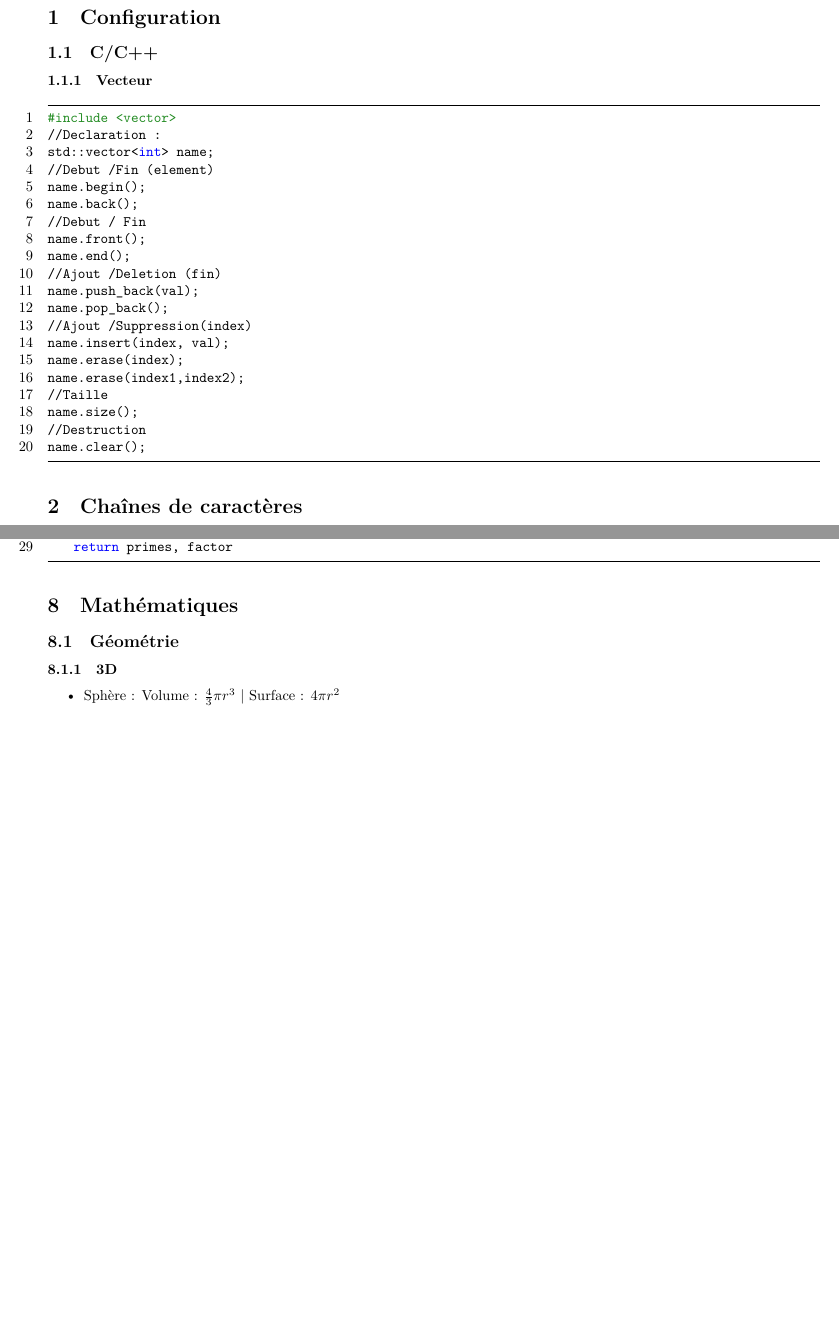
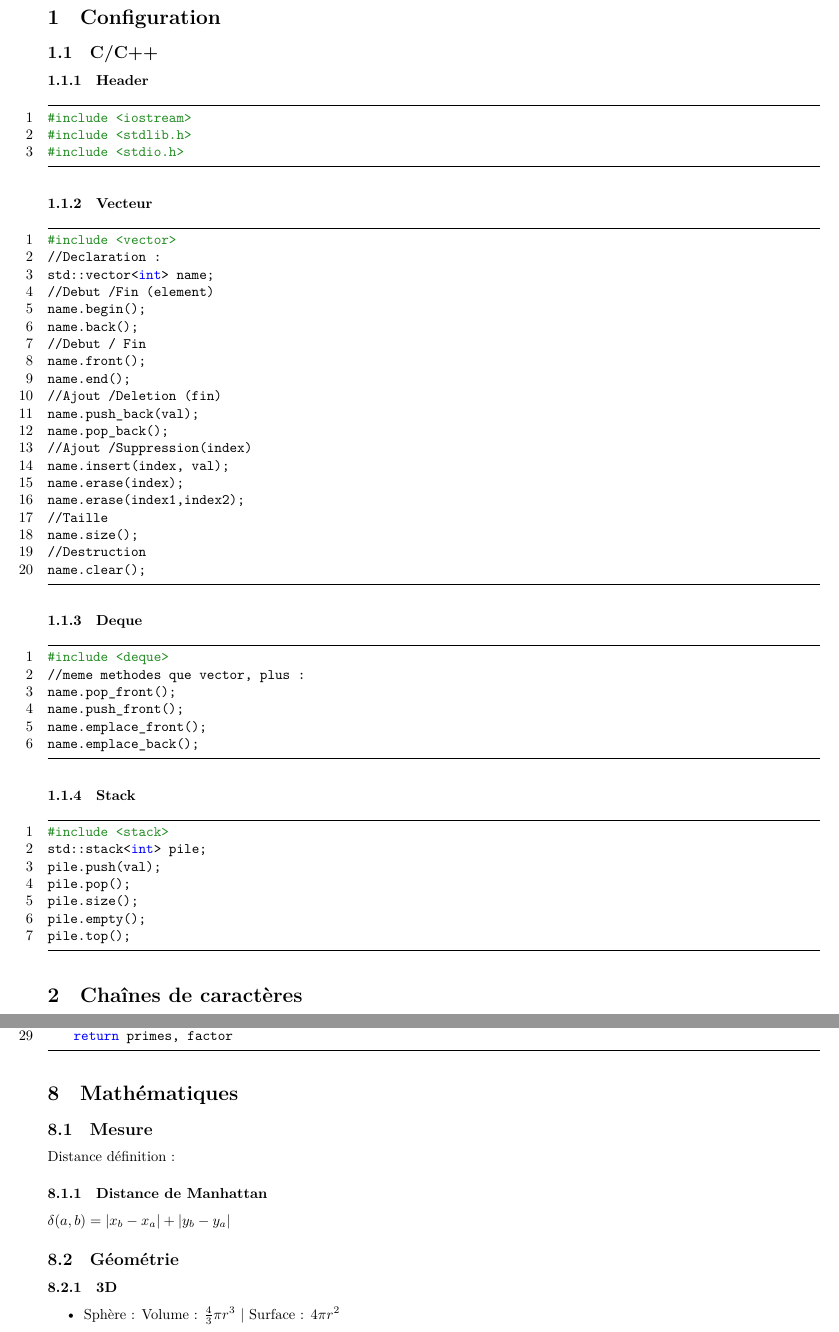
Before and after one commit to HugoDemaret/SWERC2022, a LaTeX document (book/notebook/tex_code/main.tex): two parts of pages 2 and 13 of 15 before the commit and two parts of pages 2 and 14 of 15 after it, joined at a grey line, cut so that both start at the same text, the shorter picture padded with empty space. Compiled offline with XeLaTeX.

Commit message:
New problems

```diff
--- a/book/notebook/tex_code/main.tex
+++ b/book/notebook/tex_code/main.tex
@@ -92,8 +92,14 @@
 \end{titlepage}
     \section{Configuration}
         \subsection{C/C++}
+            \subsubsection{Header}
+            {\scriptsize\lstinputlisting{../code/cpp/header.cpp}}
             \subsubsection{Vecteur}
             {\scriptsize\lstinputlisting{../code/cpp/vector.cpp}}
+            \subsubsection{Deque}
+            {\scriptsize\lstinputlisting{../code/cpp/deque.cpp}}
+            \subsubsection{Stack}
+            {\scriptsize\lstinputlisting{../code/cpp/stack.cpp}}
     \section{Chaînes de caractères}
     \section{Séquences}
         \subsection{Anagramme}
@@ -175,6 +181,10 @@
         \subsection{Nombres premiers}
         {\scriptsize\lstinputlisting{../code/calculs/prime.py}}
     \section{Mathématiques}
+        \subsection{Mesure}
+        Distance définition :
+        \subsubsection{Distance de Manhattan}
+        $\delta(a,b) = \lvert x_b-x_a \rvert + \lvert y_b-y_a \rvert$
         \subsection{Géométrie}
             \subsubsection{3D}
             \begin{itemize}
```
Also changed, not shown: book/notebook/code/cpp/header.cpp (+2 -0 lines), book/notebook/tex_code/main.pdf, 5 other files.
